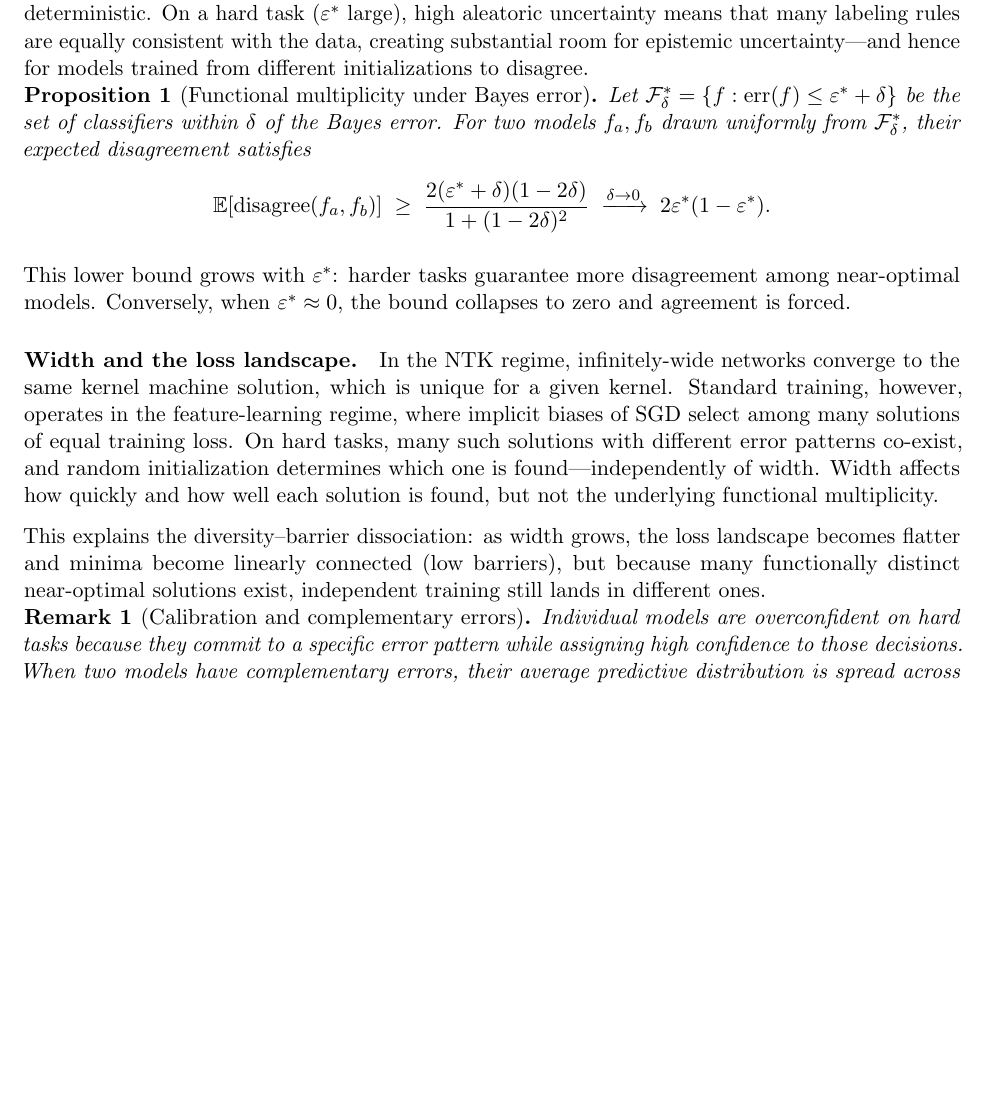
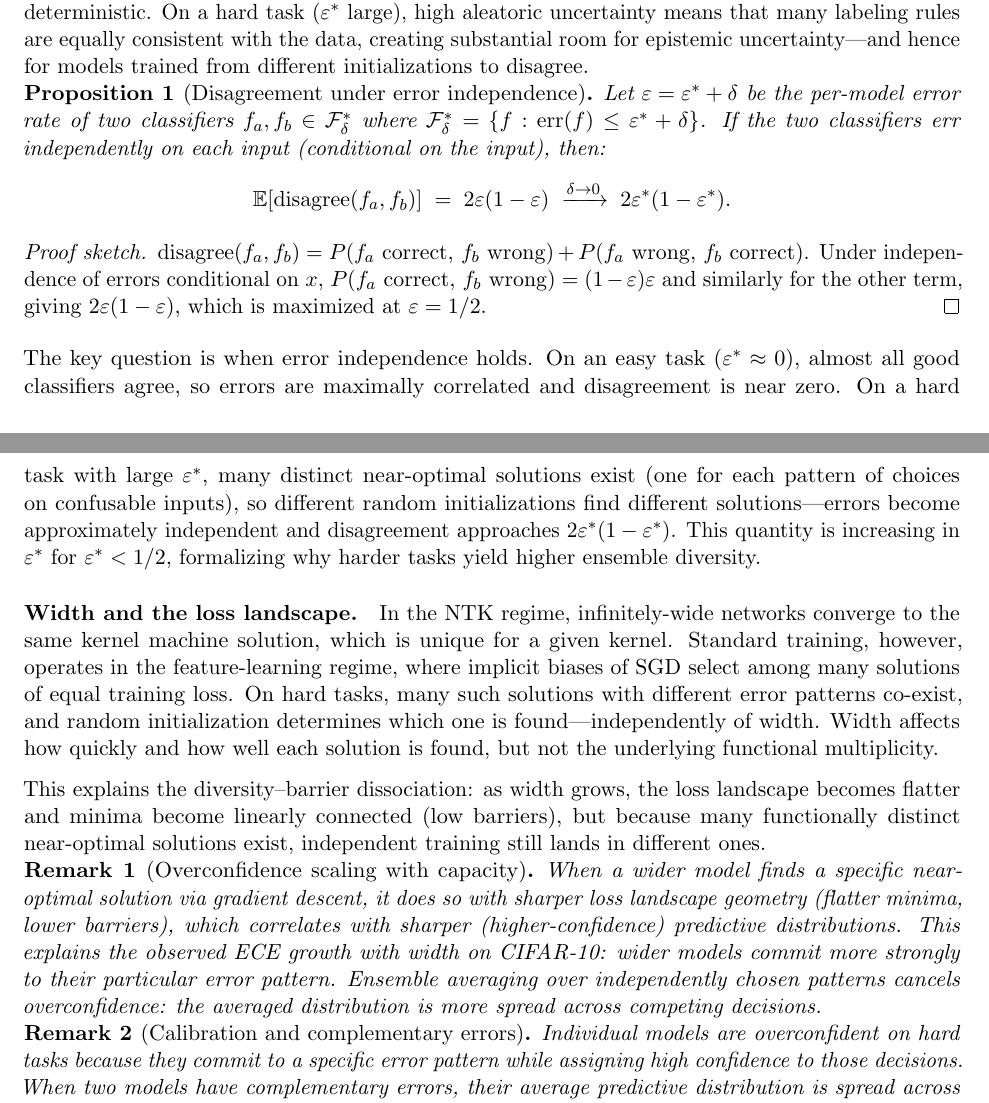
Before and after one commit to mbottoni/scaling-ensembles, a LaTeX paper (reports/scaling_ensembles_report.tex): part of page 8 of 19 before the commit and two parts of pages 8 and 9 of 19 after it, the two joined at a grey line, cut so that both start at the same text, the shorter picture padded with empty space. Compiled offline with pdfLaTeX.

Commit message:
Strengthen theory, related work, and fix Proposition 1
- Fixed Proposition 1: corrected formula (independence → equality, not bound)
  and added proof sketch; previous formula had inconsistent limit
- Added overconfidence scaling remark explaining why wider models are more
  overconfident on hard tasks (sharper gradient dynamics)
- Extended related work: BatchEnsemble (Wen 2020) and Model Soups (Wortsman
  2022) with connections to our barrier-diversity dissociation finding
- Added explicit connection to feature-learning vs NTK regime
- New references: wen2020batchensemble, wortsman2022model

```diff
--- a/reports/scaling_ensembles_report.tex
+++ b/reports/scaling_ensembles_report.tex
@@ -599,22 +611,34 @@ uncertainty means that many labeling rules are equally consistent with
 the data, creating substantial room for epistemic uncertainty—and hence
 for models trained from different initializations to disagree.
 
-\begin{proposition}[Functional multiplicity under Bayes error]
+\begin{proposition}[Disagreement under error independence]
 \label{prop:multiplicity}
-Let $\mathcal{F}^*_\delta = \{f : \mathrm{err}(f) \leq \varepsilon^* + \delta\}$
-be the set of classifiers within $\delta$ of the Bayes error.  For two
-models $f_a, f_b$ drawn uniformly from $\mathcal{F}^*_\delta$, their
-expected disagreement satisfies
+Let $\varepsilon = \varepsilon^* + \delta$ be the per-model error rate of
+two classifiers $f_a, f_b \in \mathcal{F}^*_\delta$ where
+$\mathcal{F}^*_\delta = \{f : \mathrm{err}(f) \leq \varepsilon^* + \delta\}$.
+If the two classifiers err independently on each input (conditional on
+the input), then:
 \[
   \mathbb{E}[\mathrm{disagree}(f_a, f_b)]
-  \;\geq\; \frac{2(\varepsilon^* + \delta)(1 - 2\delta)}{1 + (1 - 2\delta)^2}
+  \;=\; 2\varepsilon(1 - \varepsilon)
   \;\xrightarrow{\delta\to 0}\; 2\varepsilon^*(1 - \varepsilon^*).
 \]
 \end{proposition}
-\noindent This lower bound grows with $\varepsilon^*$: harder tasks
-guarantee more disagreement among near-optimal models.  Conversely, when
-$\varepsilon^* \approx 0$, the bound collapses to zero and agreement is
-forced.
+
+\begin{proof}[Proof sketch]
+$\mathrm{disagree}(f_a, f_b) = P(f_a \mathrm{\ correct},\, f_b \mathrm{\ wrong}) + P(f_a \mathrm{\ wrong},\, f_b \mathrm{\ correct})$.
+Under independence of errors conditional on $x$, $P(f_a \mathrm{\ correct},\, f_b \mathrm{\ wrong}) = (1-\varepsilon)\varepsilon$ and similarly for the other term, giving $2\varepsilon(1-\varepsilon)$, which is maximized at $\varepsilon = 1/2$.
+\end{proof}
+
+\noindent The key question is when error independence holds.  On an easy
+task ($\varepsilon^* \approx 0$), almost all good classifiers agree, so errors
+are maximally correlated and disagreement is near zero.  On a hard task with
+large $\varepsilon^*$, many distinct near-optimal solutions exist (one for
+each pattern of choices on confusable inputs), so different random
+initializations find different solutions---errors become approximately
+independent and disagreement approaches $2\varepsilon^*(1-\varepsilon^*)$.
+This quantity is increasing in $\varepsilon^*$ for $\varepsilon^* < 1/2$,
+formalizing why harder tasks yield higher ensemble diversity.
 
 \paragraph{Width and the loss landscape.}
 In the NTK regime, infinitely-wide networks converge to the same kernel
@@ -630,6 +654,17 @@ This explains the diversity--barrier dissociation: as width grows, the
 loss landscape becomes flatter and minima become linearly connected (low
 barriers), but because many functionally distinct near-optimal solutions
 exist, independent training still lands in different ones.
+
+\begin{remark}[Overconfidence scaling with capacity]
+When a wider model finds a specific near-optimal solution via gradient
+descent, it does so with sharper loss landscape geometry (flatter minima,
+lower barriers), which correlates with sharper (higher-confidence)
+predictive distributions.  This explains the observed ECE growth with
+width on CIFAR-10: wider models commit more strongly to their particular
+error pattern.  Ensemble averaging over independently chosen patterns
+cancels overconfidence: the averaged distribution is more spread across
+competing decisions.
+\end{remark}
 
 \begin{remark}[Calibration and complementary errors]
 Individual models are overconfident on hard tasks because they commit to
```
Also changed, not shown: reports/scaling_ensembles_report.tex (35 more changed lines), 1 other file.
